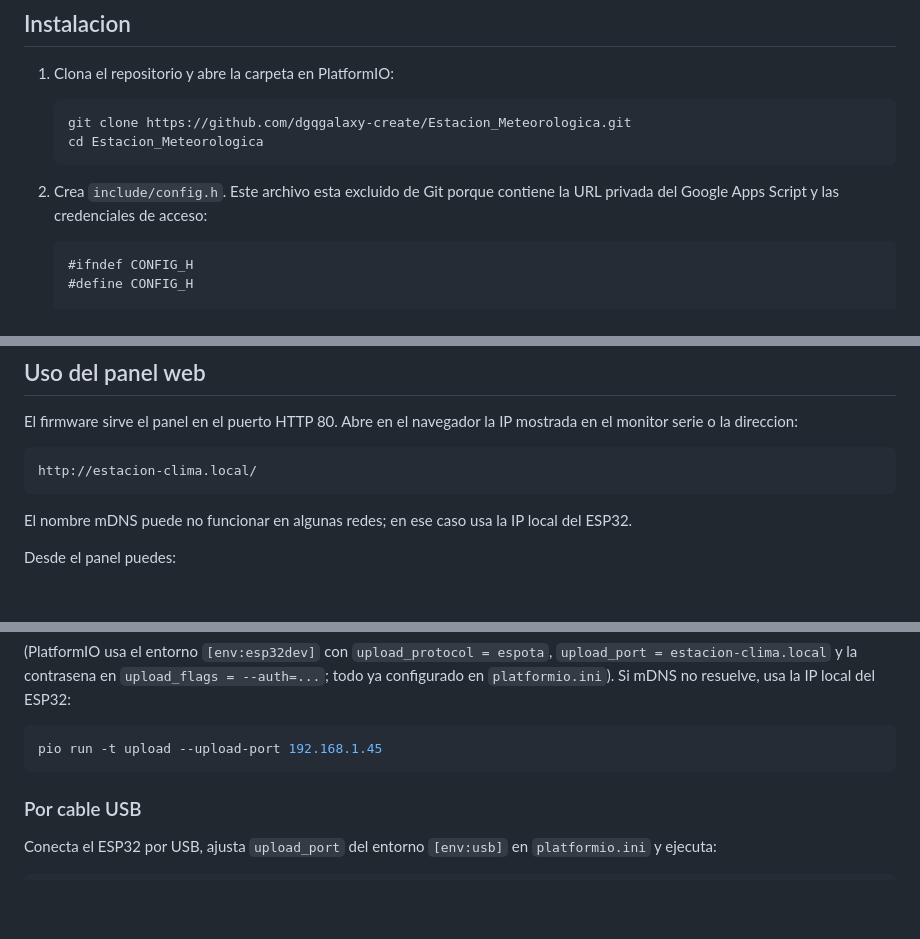
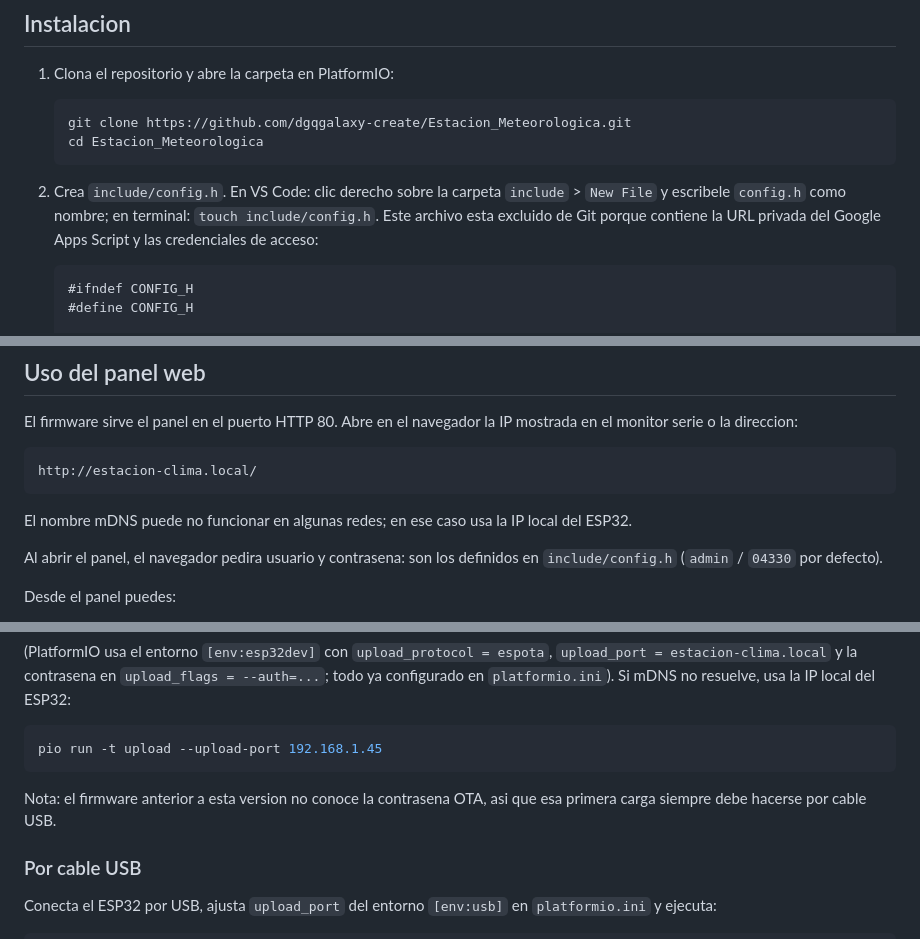
Before and after one commit to dgqgalaxy-create/Estacion_Meteorologica, a Markdown page: README.md, 3 parts joined by grey strips. Drawn GitHub-style; blank space fills up the shorter version.

````diff
--- a/README.md
+++ b/README.md
@@ -84,7 +100,9 @@ de error parpadea. Al recuperar una lectura correcta, el LED de error se apaga.
    cd Estacion_Meteorologica
    ```
 
-2. Crea `include/config.h`. Este archivo esta excluido de Git porque contiene
+2. Crea `include/config.h`. En VS Code: clic derecho sobre la carpeta
+   `include` > `New File` y escribele `config.h` como nombre; en terminal:
+   `touch include/config.h`. Este archivo esta excluido de Git porque contiene
    la URL privada del Google Apps Script y las credenciales de acceso:
 
    ```cpp
@@ -153,6 +178,9 @@ http://estacion-clima.local/
 
 El nombre mDNS puede no funcionar en algunas redes; en ese caso usa la IP
 local del ESP32.
+
+Al abrir el panel, el navegador pedira usuario y contrasena: son los definidos
+en `include/config.h` (`admin` / `04330` por defecto).
 
 Desde el panel puedes:
 
@@ -231,6 +259,9 @@ no resuelve, usa la IP local del ESP32:
 ```bash
 pio run -t upload --upload-port 192.168.1.45
 ```
+
+Nota: el firmware anterior a esta version no conoce la contrasena OTA, asi que
+esa primera carga siempre debe hacerse por cable USB.
 
 ### Por cable USB
 
````
Also changed, not shown: other parts of README.md (+29 -6 lines).
